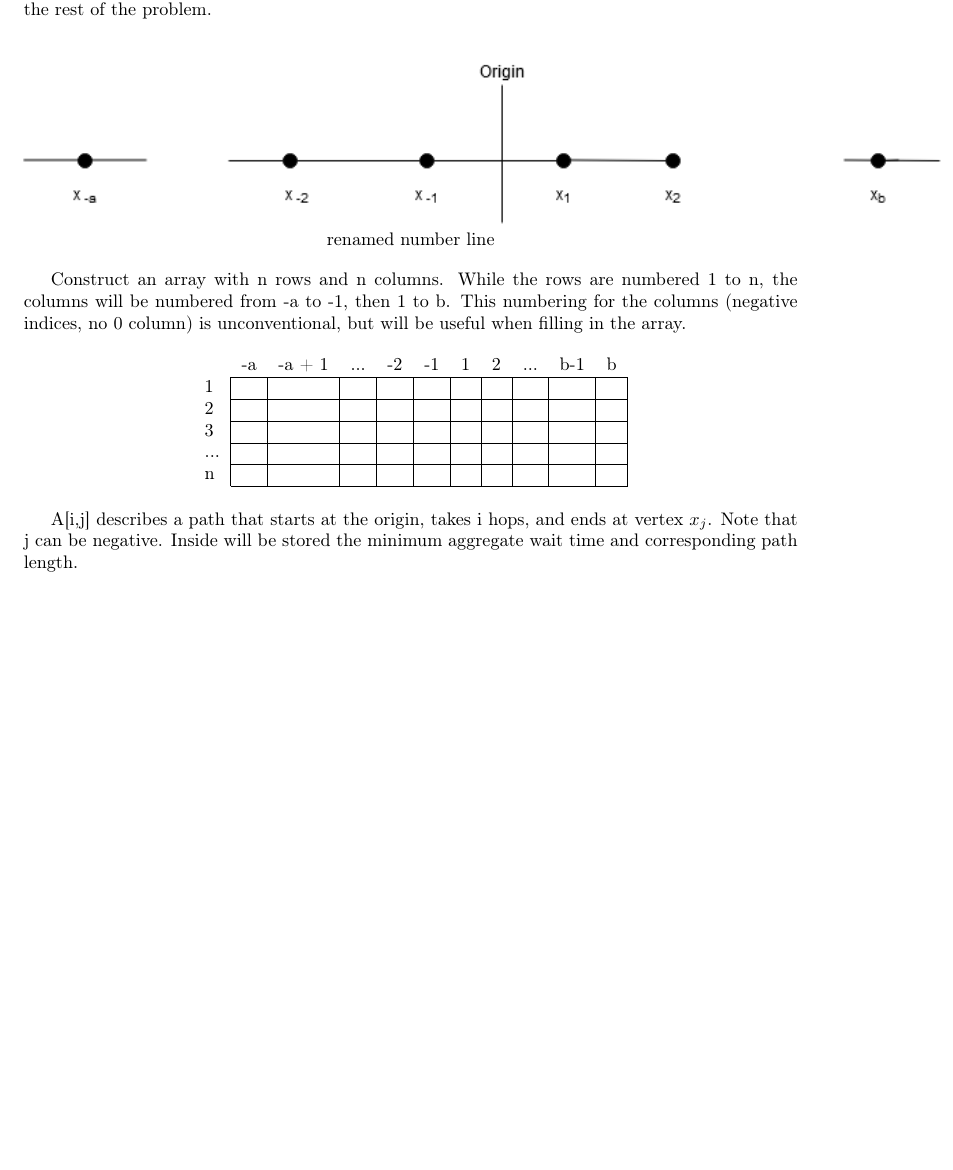
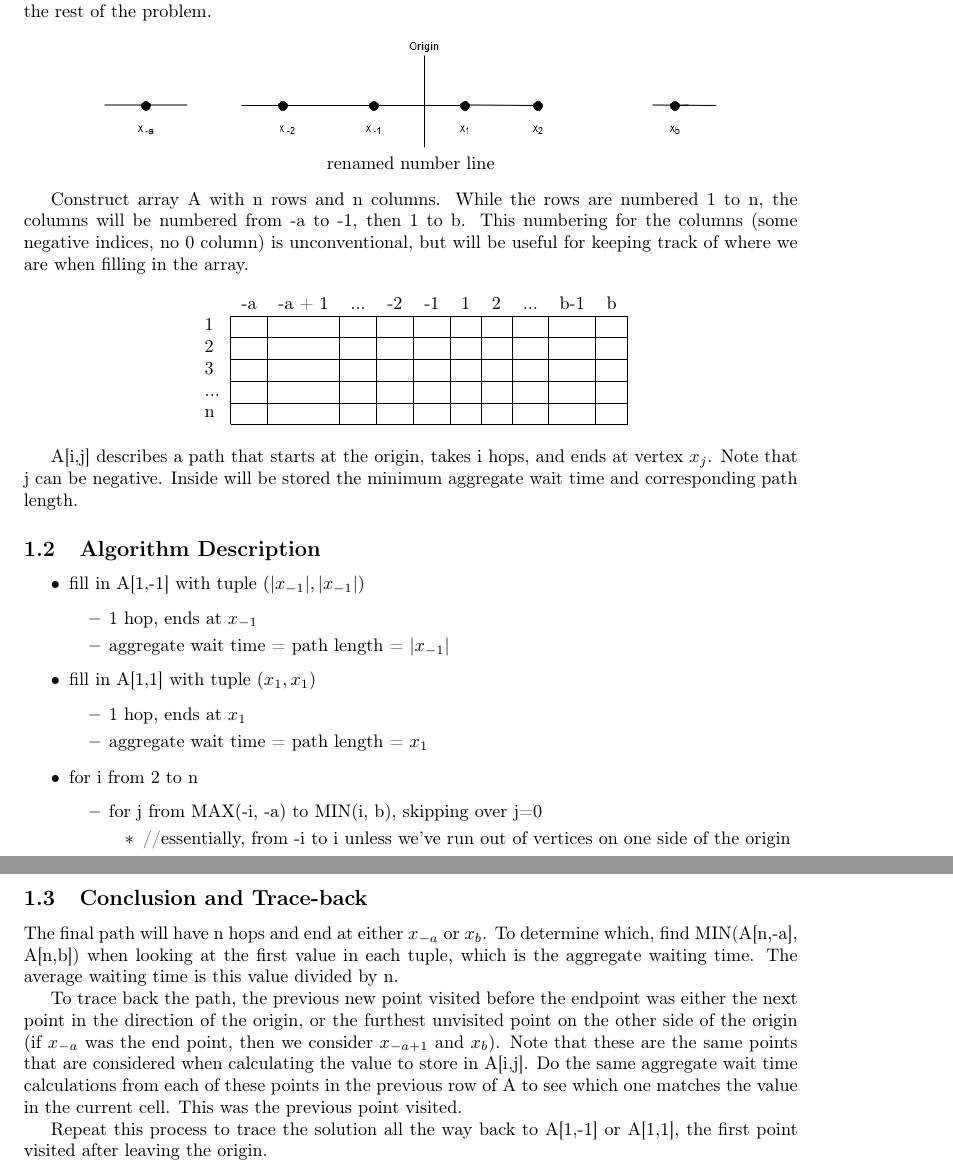
Before and after one commit to adamkkarl/Fall-2020, a LaTeX problem sheet (CS1510 Algorithm Design/Homework/7/HW7.TEX): part of the page before the commit and two parts of pages 1 and 2 of 2 after it, the two joined at a grey line, cut so that both start at the same text, the shorter picture padded with empty space. Compiled offline with pdfLaTeX.

Commit message:
conclusion added

```diff
--- a/CS1510 Algorithm Design/Homework/7/HW7.TEX
+++ b/CS1510 Algorithm Design/Homework/7/HW7.TEX
@@ -28,11 +28,12 @@ First, sort all points in ascending order. Then, determine the number of vertice
 To make the problem easier to work with, rename the vertices left of the origin from $x_{-a}$ to $x_{-1}$ and the vertices right of the origin from $x_1$ to $x_b$. These are the labels we will work with for the rest of the problem.
 
 \begin{center}
-    \includegraphics[scale=.75]{numberLine.png}
+    \includegraphics[scale=.5]{numberLine.png}
+
     \caption{renamed number line}
 \end{center}
 
-Construct an array with n rows and n columns. While the rows are numbered 1 to n, the columns will be numbered from -a to -1, then 1 to b. This numbering for the columns (negative indices, no 0 column) is unconventional, but will be useful when filling in the array.
+Construct array A with n rows and n columns. While the rows are numbered 1 to n, the columns will be numbered from -a to -1, then 1 to b. This numbering for the columns (some negative indices, no 0 column) is unconventional, but will be useful for keeping track of where we are when filling in the array.
 
 \begin{table}[htb]
 \centering
@@ -48,4 +49,38 @@ Construct an array with n rows and n columns. While the rows are numbered 1 to n
 
 A[i,j] describes a path that starts at the origin,  takes i hops, and ends at vertex $x_j$. Note that j can be negative. Inside will be stored the minimum aggregate wait time and corresponding path length.
 
+\subsection{Algorithm Description}
+
+\begin{itemize}
+    \item fill in A[1,-1] with tuple $(\lvert x_{-1} \rvert, \lvert x_{-1} \rvert)$
+    \begin{itemize}
+        \item 1 hop, ends at $x_{-1}$
+        \item aggregate wait time = path length = $\lvert x_{-1} \rvert$
+    \end{itemize}
+    \item fill in A[1,1] with tuple $(x_{1}, x_{1})$
+    \begin{itemize}
+        \item 1 hop, ends at $x_1$
+        \item aggregate wait time = path length = $x_1$
+    \end{itemize}
+\end{itemize}
+
+\begin{itemize}
+
+
+    \item for i from 2 to n
+    \begin{itemize}
+        \item for j from MAX(-i, -a) to MIN(i, b), skipping over j=0
+        \begin{itemize}
+            \item //essentially, from -i to i unless we've run out of vertices on one side of the origin
+        \end{itemize}
+    \end{itemize}
+\end{itemize}
+
+\subsection{Conclusion and Trace-back}
+The final path will have n hops and end at either $x_{-a}$ or $x_b$. To determine which, find MIN(A[n,-a], A[n,b]) when looking at the first value in each tuple, which is the aggregate waiting time. The average waiting time is this value divided by n.
+
+To trace back the path, the previous new point visited before the endpoint was either the next point in the direction of the origin, or the furthest unvisited point on the other side of the origin (if $x_{-a}$ was the end point, then we consider $x_{-a+1}$ and $x_b$). Note that these are the same points that are considered when calculating the value to store in A[i,j]. Do the same aggregate wait time calculations from each of these points in the previous row of A to see which one matches the value in the current cell. This was the previous point visited.
+
+Repeat this process to trace the solution all the way back to A[1,-1] or A[1,1], the first point visited after leaving the origin.
+
 \end{document}
```
